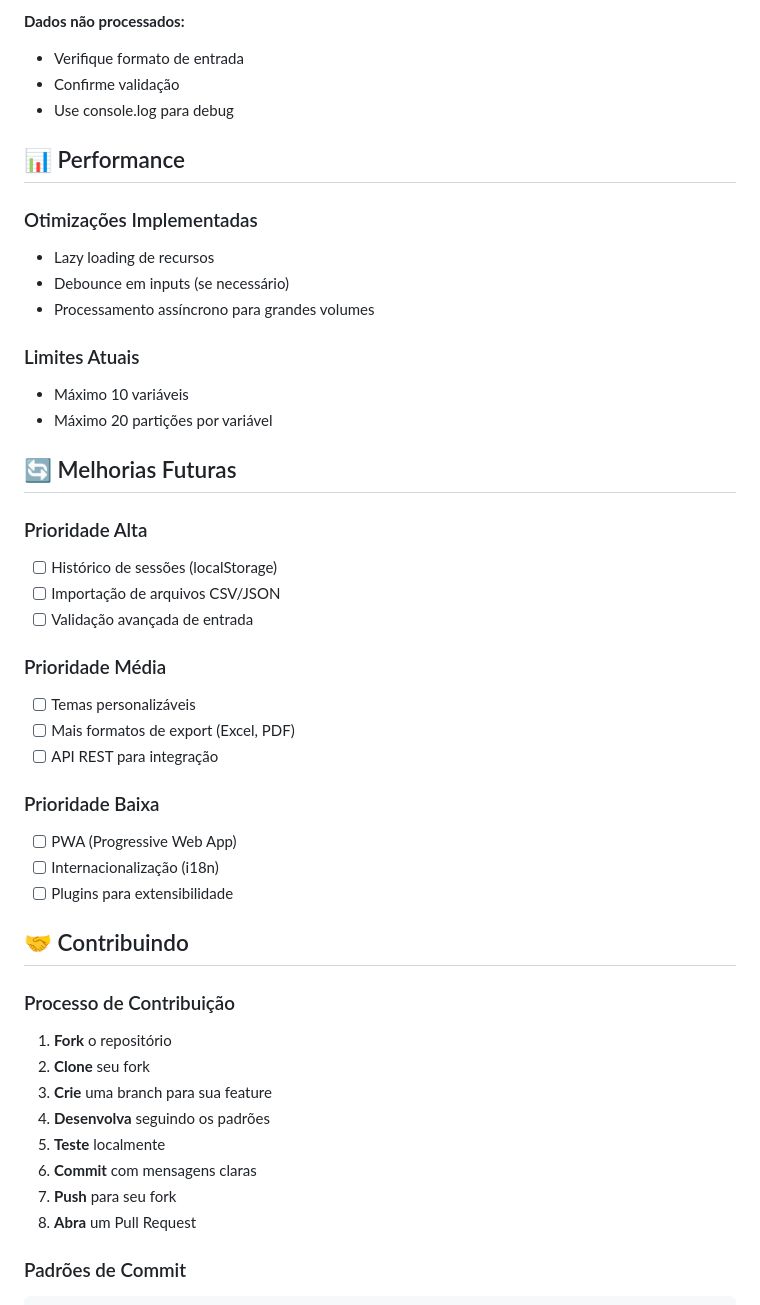
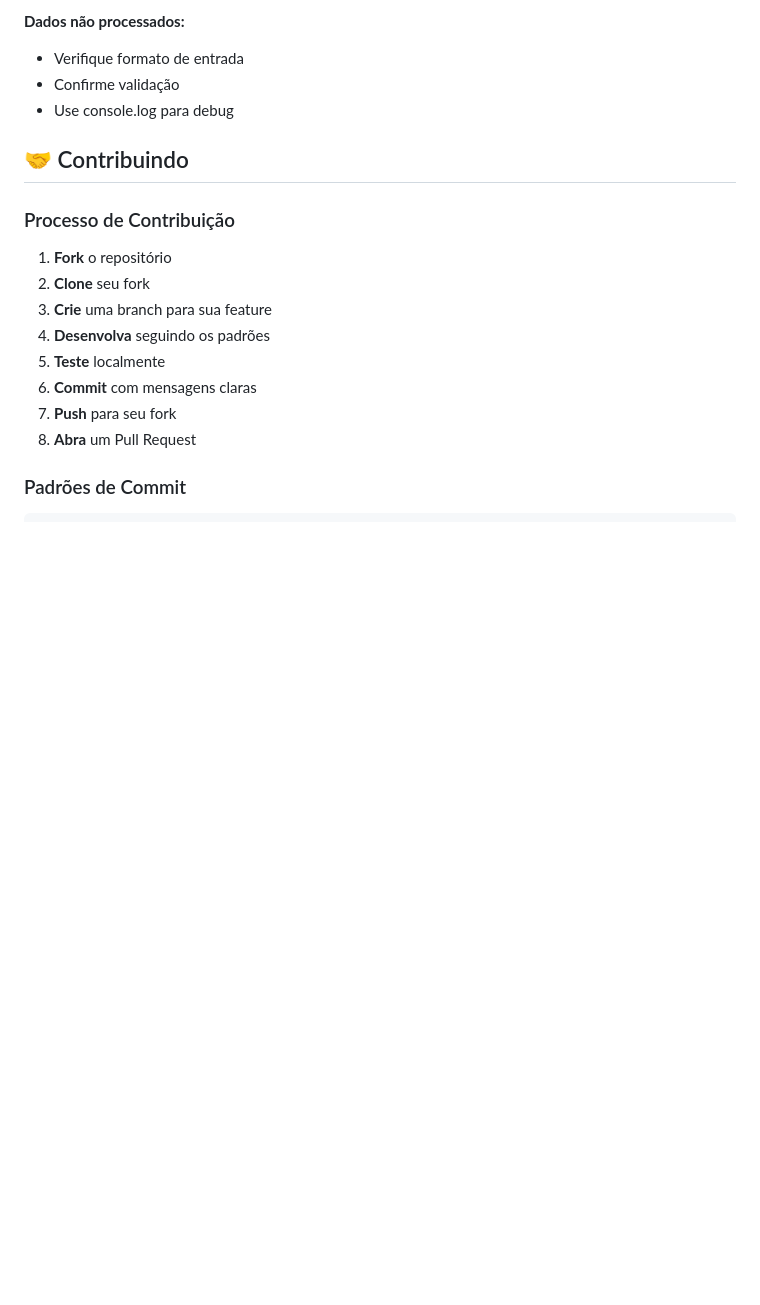
Before and after one commit to juliodelimas/permutador-com-condicoes, a Markdown page: DEVELOPMENT.md, the part around the change printed below. Rendered like a GitHub page; blank space fills up the shorter version.

Commit message:
ajuste do arquivo de development

```diff
--- a/DEVELOPMENT.md
+++ b/DEVELOPMENT.md
@@ -215,39 +215,6 @@ function permute(arrays) {
 - Confirme validação
 - Use console.log para debug
 
-## 📊 Performance
-
-### Otimizações Implementadas
-
-- Lazy loading de recursos
-- Debounce em inputs (se necessário)
-- Processamento assíncrono para grandes volumes
-
-### Limites Atuais
-
-- Máximo 10 variáveis
-- Máximo 20 partições por variável
-
-## 🔄 Melhorias Futuras
-
-### Prioridade Alta
-
-- [ ] Histórico de sessões (localStorage)
-- [ ] Importação de arquivos CSV/JSON
-- [ ] Validação avançada de entrada
-
-### Prioridade Média
-
-- [ ] Temas personalizáveis
-- [ ] Mais formatos de export (Excel, PDF)
-- [ ] API REST para integração
-
-### Prioridade Baixa
-
-- [ ] PWA (Progressive Web App)
-- [ ] Internacionalização (i18n)
-- [ ] Plugins para extensibilidade
-
 ## 🤝 Contribuindo
 
 ### Processo de Contribuição
```
Also changed, not shown: other parts of DEVELOPMENT.md (+0 -21 lines).
